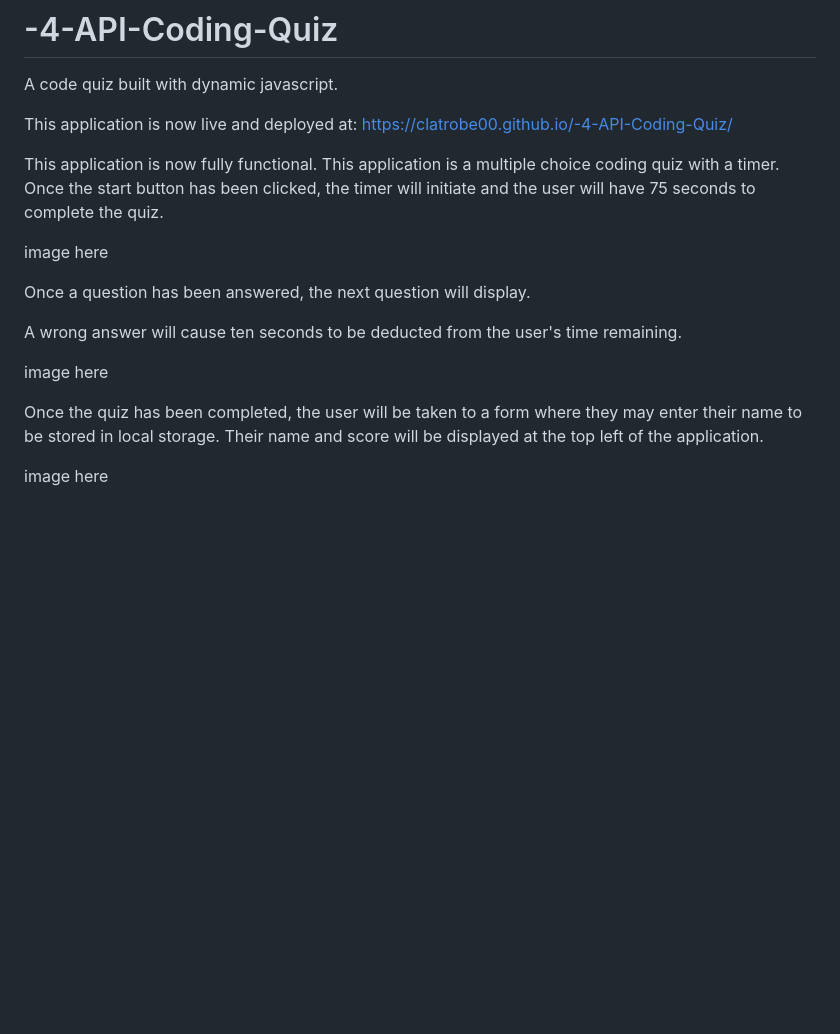
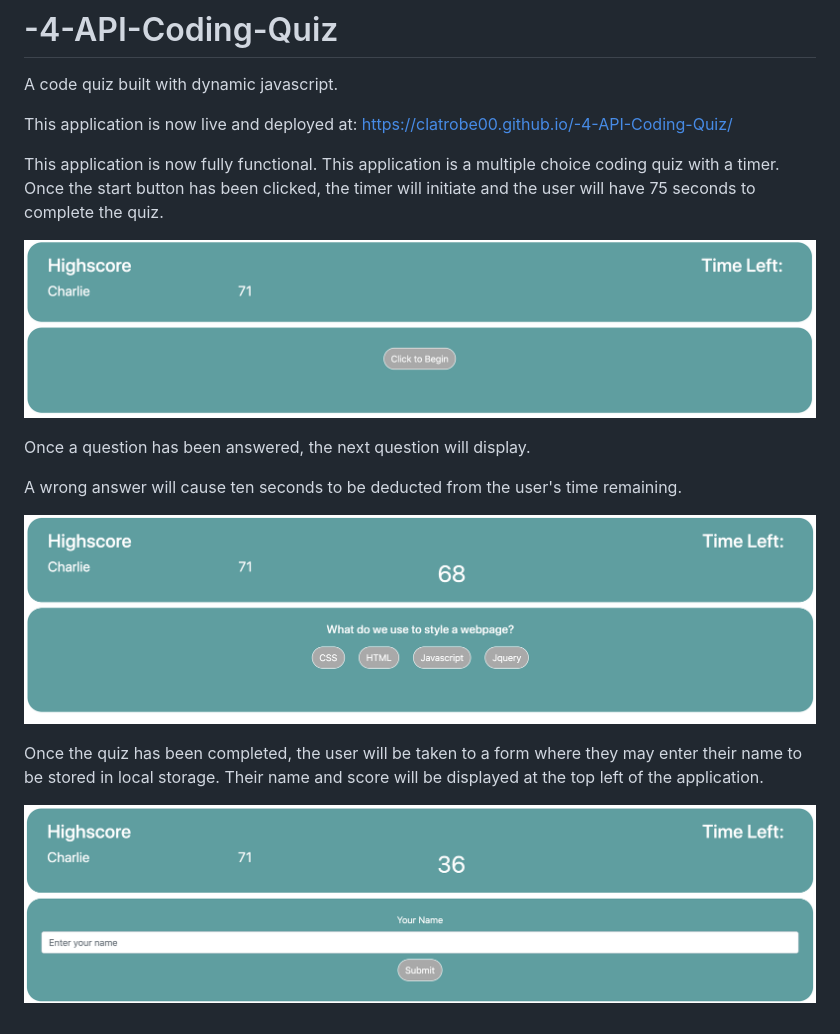
Before and after one commit to Clatrobe00/-4-API-Coding-Quiz, a Markdown page: README.md, the part around the change. GitHub-like rendering; pictures changed too: root/assets/images/quiz-end.png (added), root/assets/images/quiz-questions.png (added), root/assets/images/quiz-start.png (added); blank space fills up the shorter version.

Commit message:
update README with images of application. add images to assets folder.

```diff
--- a/README.md
+++ b/README.md
@@ -5,14 +5,14 @@ This application is now live and deployed at: https://clatrobe00.github.io/-4-AP
 
 This application is now fully functional. This application is a multiple choice coding quiz with a timer. Once the start button has been clicked, the timer will initiate and the user will have 75 seconds to complete the quiz.
 
-image here
+![Image of start screen](root/assets/images/quiz-start.png)
 
 Once a question has been answered, the next question will display.
 
 A wrong answer will cause ten seconds to be deducted from the user's time remaining.
 
-image here
+![Image of question screen](root/assets/images/quiz-questions.png)
 
 Once the quiz has been completed, the user will be taken to a form where they may enter their name to be stored in local storage. Their name and score will be displayed at the top left of the application.
 
-image here
+![Image of end screen](root/assets/images/quiz-end.png)
```
Also changed, not shown: 1 other file.
